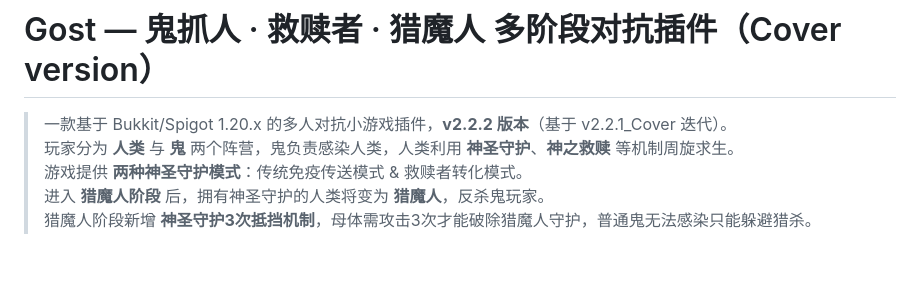
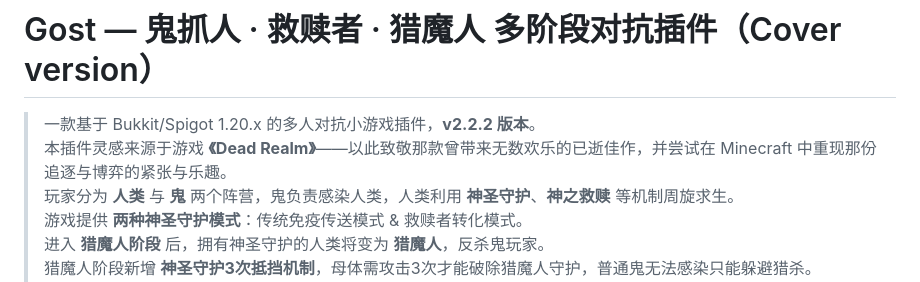
Before and after one commit to 726113394-cloud/Gost, a Markdown page: README.md, the part around the change. Rendered like a GitHub page; blank space fills up the shorter version.

Commit message:
Update from ScriptIrc

```diff
--- a/README.md
+++ b/README.md
@@ -1,6 +1,7 @@
 # Gost — 鬼抓人 · 救赎者 · 猎魔人 多阶段对抗插件（Cover version）
 
-> 一款基于 Bukkit/Spigot 1.20.x 的多人对抗小游戏插件，**v2.2.2 版本**（基于 v2.2.1_Cover 迭代）。
+> 一款基于 Bukkit/Spigot 1.20.x 的多人对抗小游戏插件，**v2.2.2 版本**。
+> 本插件灵感来源于游戏 **《Dead Realm》**——以此致敬那款曾带来无数欢乐的已逝佳作，并尝试在 Minecraft 中重现那份追逐与博弈的紧张与乐趣。
 > 玩家分为 **人类** 与 **鬼** 两个阵营，鬼负责感染人类，人类利用 **神圣守护**、**神之救赎** 等机制周旋求生。
 > 游戏提供 **两种神圣守护模式**：传统免疫传送模式 & 救赎者转化模式。
 > 进入 **猎魔人阶段** 后，拥有神圣守护的人类将变为 **猎魔人**，反杀鬼玩家。
```
